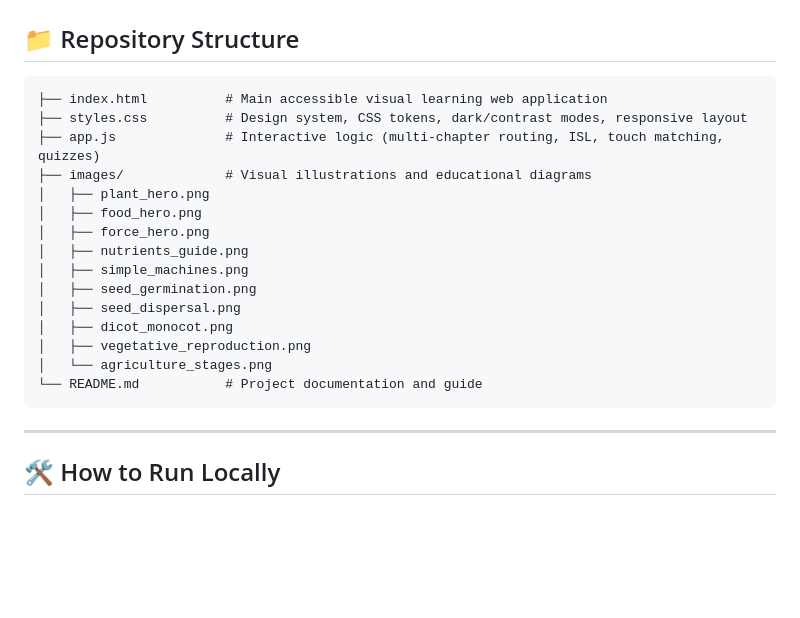
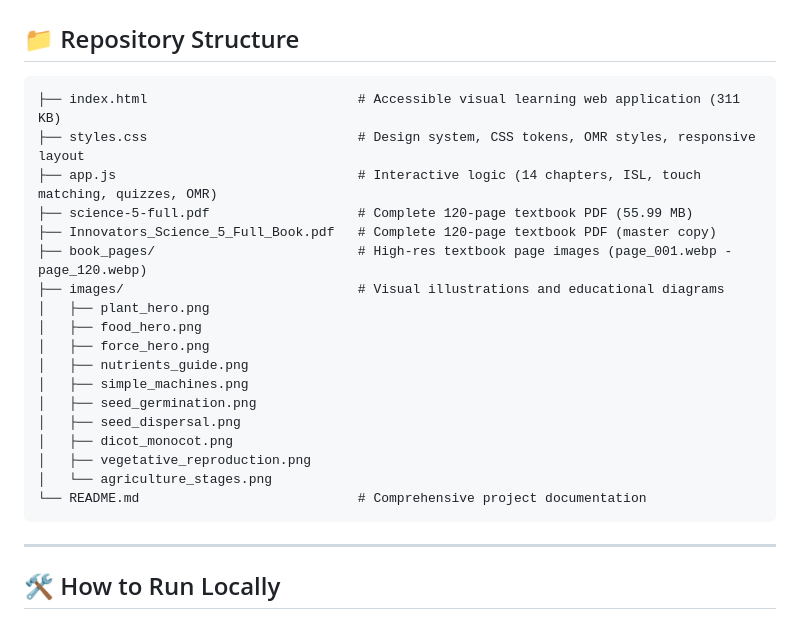
Before and after one commit to tanisha-406/learn-with-eyes, a Markdown page: README.md, the part around one of its changes. Rendered like a GitHub page; blank space fills up the shorter version.

````diff
--- a/README.md
+++ b/README.md
@@ -82,10 +86,13 @@ The platform is mapped 1-to-1 with the 120-page textbook:
 ## 📁 Repository Structure
 
 ```
-├── index.html          # Main accessible visual learning web application
-├── styles.css          # Design system, CSS tokens, dark/contrast modes, responsive layout
-├── app.js              # Interactive logic (multi-chapter routing, ISL, touch matching, quizzes)
-├── images/             # Visual illustrations and educational diagrams
+├── index.html                           # Accessible visual learning web application (311 KB)
+├── styles.css                           # Design system, CSS tokens, OMR styles, responsive layout
+├── app.js                               # Interactive logic (14 chapters, ISL, touch matching, quizzes, OMR)
+├── science-5-full.pdf                   # Complete 120-page textbook PDF (55.99 MB)
+├── Innovators_Science_5_Full_Book.pdf   # Complete 120-page textbook PDF (master copy)
+├── book_pages/                          # High-res textbook page images (page_001.webp - page_120.webp)
+├── images/                              # Visual illustrations and educational diagrams
 │   ├── plant_hero.png
 │   ├── food_hero.png
 │   ├── force_hero.png
@@ -96,7 +103,7 @@ The platform is mapped 1-to-1 with the 120-page textbook:
 │   ├── dicot_monocot.png
 │   ├── vegetative_reproduction.png
 │   └── agriculture_stages.png
-└── README.md           # Project documentation and guide
+└── README.md                            # Comprehensive project documentation
 ```
 
 ---
````
Also changed, not shown: other parts of README.md (+40 -36 lines).
